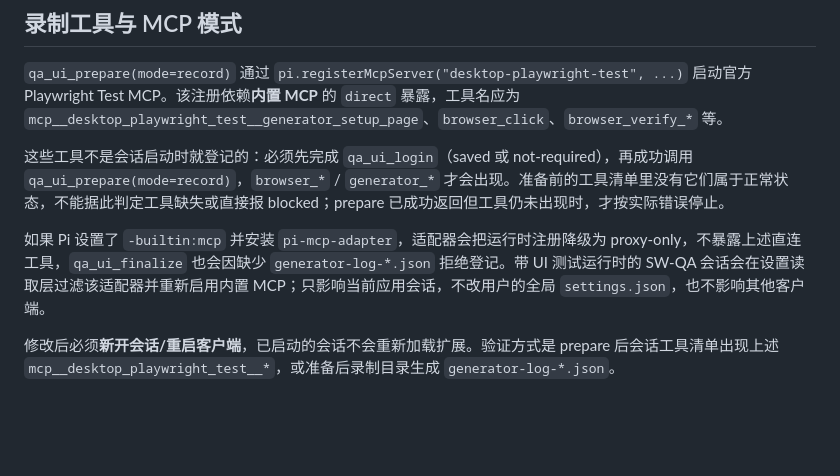
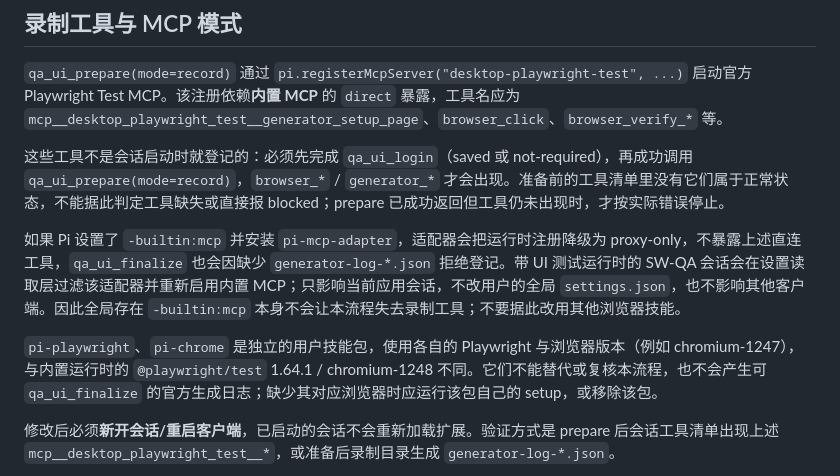
Before and after one commit to liwenshuai4516-debug/00, a Markdown page: docs/ui-testing-runtime.md, the part around the change. Rendered like a GitHub page; blank space fills up the shorter version.

Commit message:
补充 UI 录制工具边界与全局 MCP 设置说明

```diff
--- a/docs/ui-testing-runtime.md
+++ b/docs/ui-testing-runtime.md
@@ -29,7 +29,9 @@ Agent 使用官方 Playwright Test MCP 录制真实页面，再用内置执行
 
 这些工具不是会话启动时就登记的：必须先完成 `qa_ui_login`（saved 或 not-required），再成功调用 `qa_ui_prepare(mode=record)`，`browser_*` / `generator_*` 才会出现。准备前的工具清单里没有它们属于正常状态，不能据此判定工具缺失或直接报 blocked；prepare 已成功返回但工具仍未出现时，才按实际错误停止。
 
-如果 Pi 设置了 `-builtin:mcp` 并安装 `pi-mcp-adapter`，适配器会把运行时注册降级为 proxy-only，不暴露上述直连工具，`qa_ui_finalize` 也会因缺少 `generator-log-*.json` 拒绝登记。带 UI 测试运行时的 SW-QA 会话会在设置读取层过滤该适配器并重新启用内置 MCP；只影响当前应用会话，不改用户的全局 `settings.json`，也不影响其他客户端。
+如果 Pi 设置了 `-builtin:mcp` 并安装 `pi-mcp-adapter`，适配器会把运行时注册降级为 proxy-only，不暴露上述直连工具，`qa_ui_finalize` 也会因缺少 `generator-log-*.json` 拒绝登记。带 UI 测试运行时的 SW-QA 会话会在设置读取层过滤该适配器并重新启用内置 MCP；只影响当前应用会话，不改用户的全局 `settings.json`，也不影响其他客户端。因此全局存在 `-builtin:mcp` 本身不会让本流程失去录制工具；不要据此改用其他浏览器技能。
+
+`pi-playwright`、`pi-chrome` 是独立的用户技能包，使用各自的 Playwright 与浏览器版本（例如 chromium-1247），与内置运行时的 `@playwright/test` 1.64.1 / chromium-1248 不同。它们不能替代或复核本流程，也不会产生可 `qa_ui_finalize` 的官方生成日志；缺少其对应浏览器时应运行该包自己的 setup，或移除该包。
 
 修改后必须**新开会话/重启客户端**，已启动的会话不会重新加载扩展。验证方式是 prepare 后会话工具清单出现上述 `mcp__desktop_playwright_test__*`，或准备后录制目录生成 `generator-log-*.json`。
 
```
Also changed, not shown: 2 other files.
